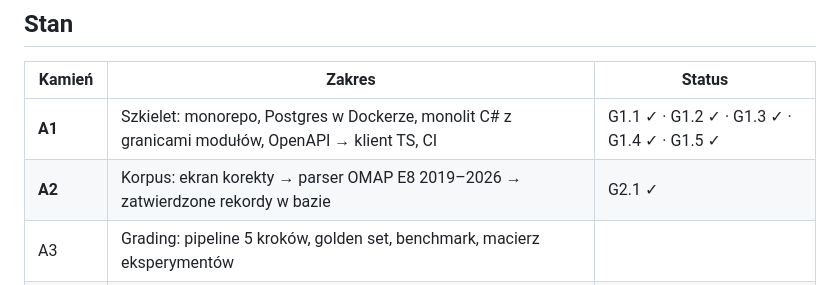
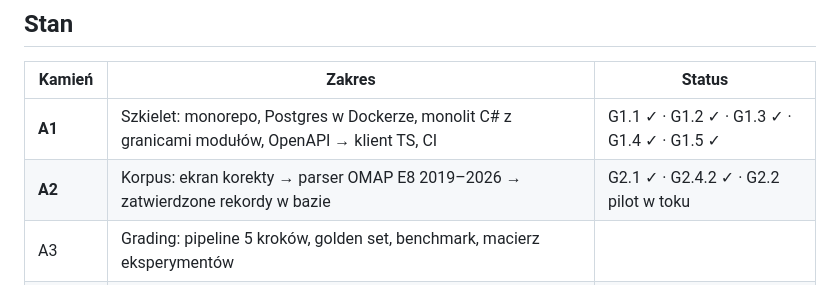
Before and after one commit to MarekGrzeska/phase-alfa, a Markdown page: README.md, the part around the change. GitHub-like rendering.

```diff
--- a/README.md
+++ b/README.md
@@ -18,7 +18,7 @@ Kontraktem między warstwami jest **schemat bazy plus pliki JSON golden setu**,
 | Kamień | Zakres | Status |
 |---|---|---|
 | **A1** | Szkielet: monorepo, Postgres w Dockerze, monolit C# z granicami modułów, OpenAPI → klient TS, CI | G1.1 ✓ · G1.2 ✓ · G1.3 ✓ · G1.4 ✓ · G1.5 ✓ |
-| **A2** | Korpus: ekran korekty → parser OMAP E8 2019–2026 → zatwierdzone rekordy w bazie | G2.1 ✓ |
+| **A2** | Korpus: ekran korekty → parser OMAP E8 2019–2026 → zatwierdzone rekordy w bazie | G2.1 ✓ · G2.4.2 ✓ · G2.2 pilot w toku |
 | A3 | Grading: pipeline 5 kroków, golden set, benchmark, macierz eksperymentów | |
 | A4 / W4 | Sesja zadań, mapa braków, telemetria, sprawdzian od zera | |
 
```
Also changed, not shown: docs/plan-A2.md (+30 -0 lines), ingest/README.md (+28 -0 lines).
